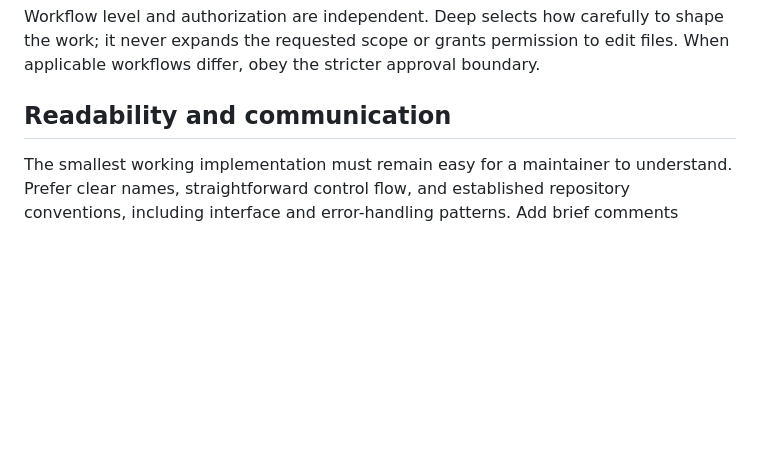
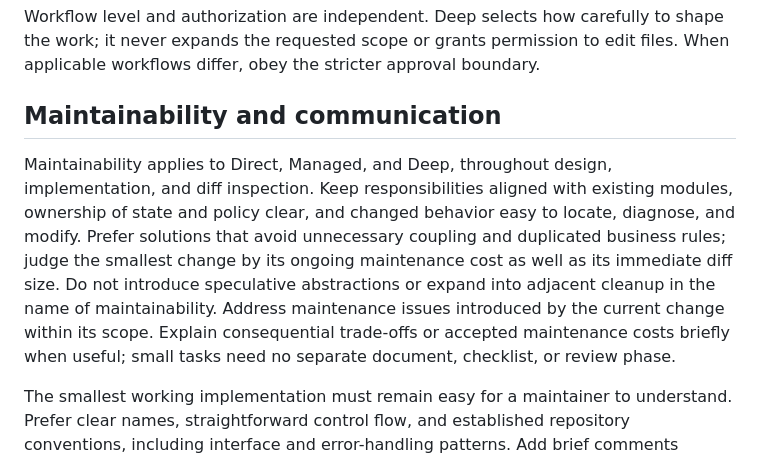
Before and after one commit to nerdneilsfield/skills, a Markdown page: coding/counterweight/SKILL.md, the part around the change. GitHub-like rendering; blank space fills up the shorter version.

Commit message:
fix(counterweight): apply maintainability across all tracks

```diff
--- a/coding/counterweight/SKILL.md
+++ b/coding/counterweight/SKILL.md
@@ -43,7 +43,9 @@ Verification defaults to a runnable-code check and simple functional confirmatio
 
 Workflow level and authorization are independent. Deep selects how carefully to shape the work; it never expands the requested scope or grants permission to edit files. When applicable workflows differ, obey the stricter approval boundary.
 
-## Readability and communication
+## Maintainability and communication
+
+Maintainability applies to Direct, Managed, and Deep, throughout design, implementation, and diff inspection. Keep responsibilities aligned with existing modules, ownership of state and policy clear, and changed behavior easy to locate, diagnose, and modify. Prefer solutions that avoid unnecessary coupling and duplicated business rules; judge the smallest change by its ongoing maintenance cost as well as its immediate diff size. Do not introduce speculative abstractions or expand into adjacent cleanup in the name of maintainability. Address maintenance issues introduced by the current change within its scope. Explain consequential trade-offs or accepted maintenance costs briefly when useful; small tasks need no separate document, checklist, or review phase.
 
 The smallest working implementation must remain easy for a maintainer to understand. Prefer clear names, straightforward control flow, and established repository conventions, including interface and error-handling patterns. Add brief comments beside non-obvious constraints, consequential trade-offs, ordering requirements, or external-system limitations. Explain why the code must behave that way; do not narrate obvious statements, require comments on every function, or preserve a development diary in source code. Fewer characters are not a reason to obscure intent.
 
```
Also changed, not shown: 1 other file.
